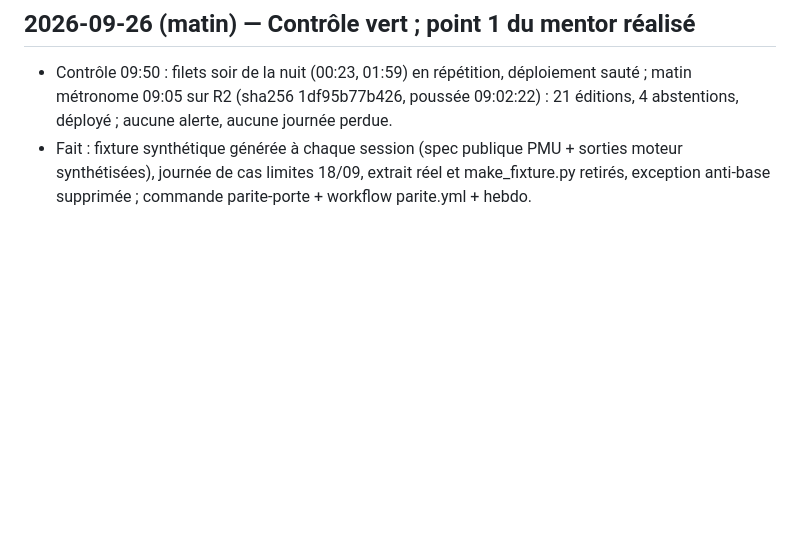
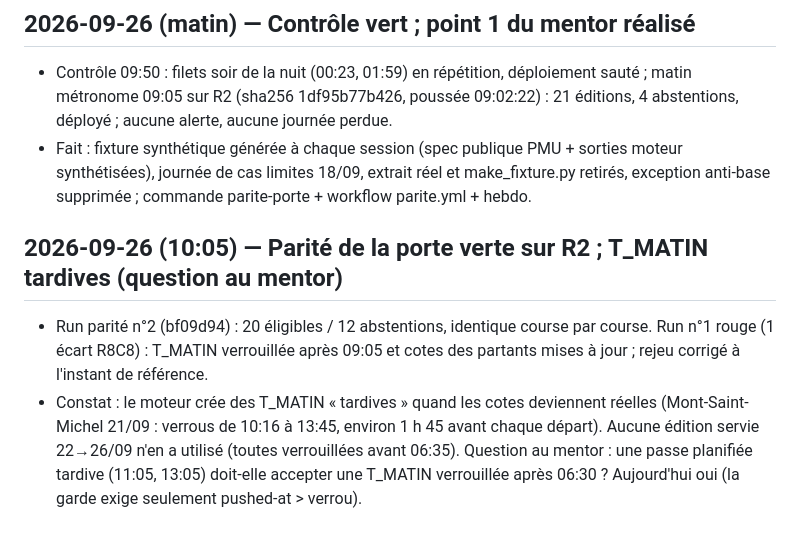
Before and after one commit to Moriah12783/bases-engine, a Markdown page: CLAUDE.local.md, the part around the change. GitHub-like rendering; blank space fills up the shorter version.

Commit message:
Bases: journal de session — parité verte sur R2, constat des T_MATIN tardives
Co-Authored-By: Claude Opus 5.5 <noreply@anthropic.com>
Claude-Session: https://claude.ai/code/session_01J3QA8wB2ivrJZemxBjBLFu

```diff
--- a/CLAUDE.local.md
+++ b/CLAUDE.local.md
@@ -96,3 +96,8 @@ Brief de 5 lignes à demander en début de session ; journal mis à jour à chaq
 
 - Contrôle 09:50 : filets soir de la nuit (00:23, 01:59) en répétition, déploiement sauté ; matin métronome 09:05 sur R2 (sha256 1df95b77b426, poussée 09:02:22) : 21 éditions, 4 abstentions, déployé ; aucune alerte, aucune journée perdue.
 - Fait : fixture synthétique générée à chaque session (spec publique PMU + sorties moteur synthétisées), journée de cas limites 18/09, extrait réel et make_fixture.py retirés, exception anti-base supprimée ; commande parite-porte + workflow parite.yml + hebdo.
+
+## 2026-09-26 (10:05) — Parité de la porte verte sur R2 ; T_MATIN tardives (question au mentor)
+
+- Run parité n°2 (bf09d94) : 20 éligibles / 12 abstentions, identique course par course. Run n°1 rouge (1 écart R8C8) : T_MATIN verrouillée après 09:05 et cotes des partants mises à jour ; rejeu corrigé à l'instant de référence.
+- Constat : le moteur crée des T_MATIN « tardives » quand les cotes deviennent réelles (Mont-Saint-Michel 21/09 : verrous de 10:16 à 13:45, environ 1 h 45 avant chaque départ). Aucune édition servie 22→26/09 n'en a utilisé (toutes verrouillées avant 06:35). Question au mentor : une passe planifiée tardive (11:05, 13:05) doit-elle accepter une T_MATIN verrouillée après 06:30 ? Aujourd'hui oui (la garde exige seulement pushed-at > verrou).
```
